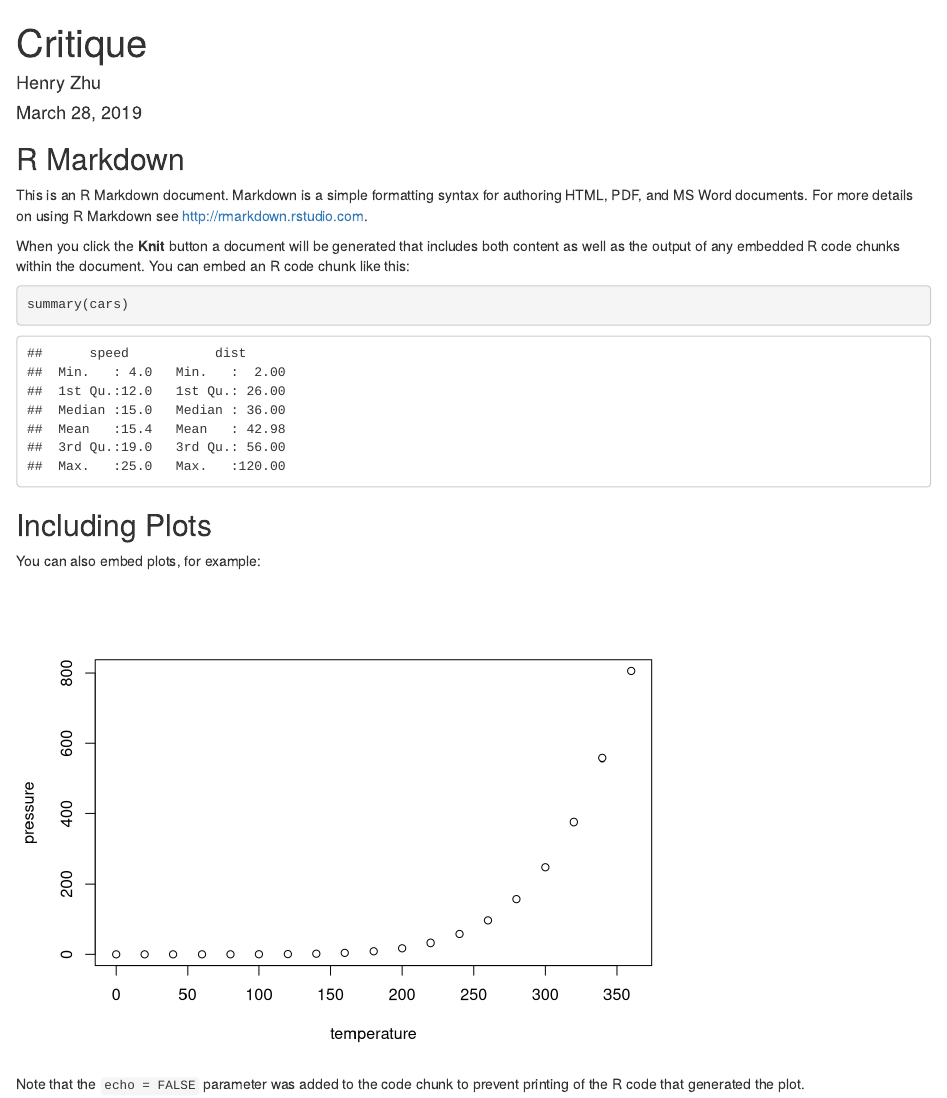
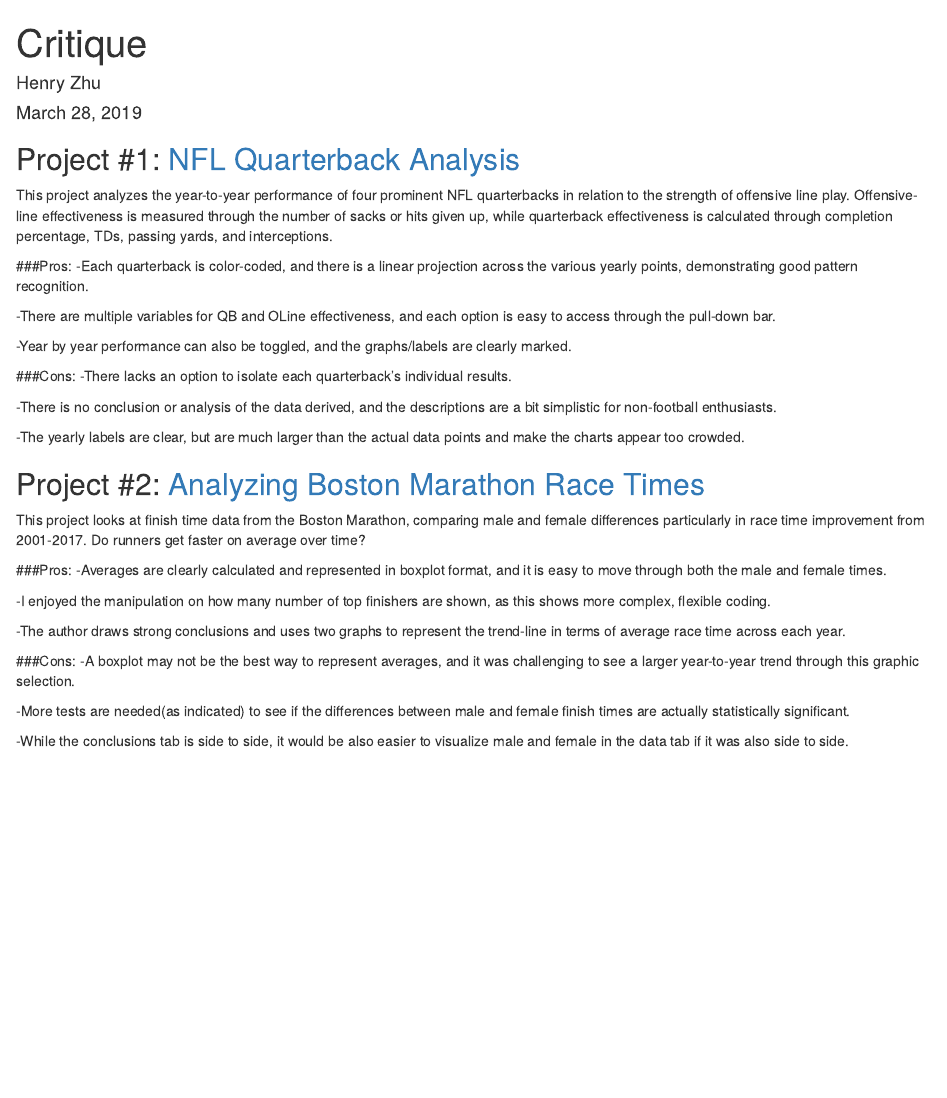
Before and after one commit to henryzhu88/milestone-3-29-19, an R Markdown document (Critique.Rmd): the page in a window 1100 px wide, from its top. Rendered offline with R 4.5, knitr and Pandoc, with nearby package versions.

Commit message:
finished

````diff
--- a/Critique.Rmd
+++ b/Critique.Rmd
@@ -9,22 +9,39 @@ output: html_document
 knitr::opts_chunk$set(echo = TRUE)
 ```
 
-## R Markdown
 
-This is an R Markdown document. Markdown is a simple formatting syntax for authoring HTML, PDF, and MS Word documents. For more details on using R Markdown see <http://rmarkdown.rstudio.com>.
+## Project #1: [NFL Quarterback Analysis](https://jpirrmann.shinyapps.io/NFL_Analysis/)
 
-When you click the **Knit** button a document will be generated that includes both content as well as the output of any embedded R code chunks within the document. You can embed an R code chunk like this:
+This project analyzes the year-to-year performance of four prominent NFL quarterbacks in relation to the strength of offensive line play. Offensive-line effectiveness is measured through the number of sacks or hits given up, while quarterback effectiveness is calculated through completion percentage, TDs, passing yards, and interceptions.
 
-```{r cars}
-summary(cars)
-```
+###Pros:
+-Each quarterback is color-coded, and there is a linear projection across the various yearly points, demonstrating good pattern recognition.
 
-## Including Plots
+-There are multiple variables for QB and OLine effectiveness, and each option is easy to access through the pull-down bar.
 
-You can also embed plots, for example:
+-Year by year performance can also be toggled, and the graphs/labels are clearly marked.
 
-```{r pressure, echo=FALSE}
-plot(pressure)
-```
+###Cons:
+-There lacks an option to isolate each quarterback's individual results.
 
-Note that the `echo = FALSE` parameter was added to the code chunk to prevent printing of the R code that generated the plot.
+-There is no conclusion or analysis of the data derived, and the descriptions are a bit simplistic for non-football enthusiasts.
+
+-The yearly labels are clear, but are much larger than the actual data points and make the charts appear too crowded.
+
+## Project #2: [Analyzing Boston Marathon Race Times](https://clairehotchkin.shinyapps.io/final_project_app/)
+
+This project looks at finish time data from the Boston Marathon, comparing male and female differences particularly in race time improvement from 2001-2017. Do runners get faster on average over time?
+
+###Pros:
+-Averages are clearly calculated and represented in boxplot format, and it is easy to move through both the male and female times.
+
+-I enjoyed the manipulation on how many number of top finishers are shown, as this shows more complex, flexible coding.
+
+-The author draws strong conclusions and uses two graphs to represent the trend-line in terms of average race time across each year.
+
+###Cons:
+-A boxplot may not be the best way to represent averages, and it was challenging to see a larger year-to-year trend through this graphic selection.
+
+-More tests are needed(as indicated) to see if the differences between male and female finish times are actually statistically significant.
+
+-While the conclusions tab is side to side, it would be also easier to visualize male and female in the data tab if it was also side to side.
````
Also changed, not shown: Critique.html (added), 1 other file.
